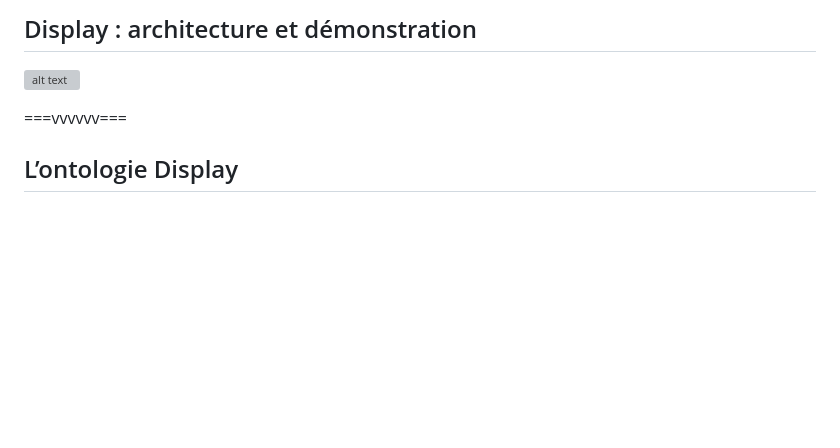
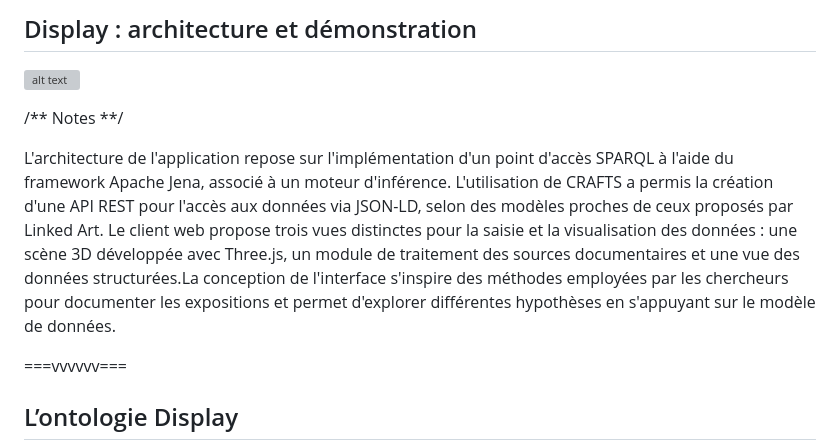
Before and after one commit to ouvroir/atelier-display, a Markdown page: humanistica2026/2026-05-22-humanistica.md, the part around the change. Rendered like a GitHub page; blank space fills up the shorter version; grey boxes are pictures that could not be loaded.

Commit message:
modif leger pres

```diff
--- a/humanistica2026/2026-05-22-humanistica.md
+++ b/humanistica2026/2026-05-22-humanistica.md
@@ -111,6 +111,9 @@ La troisième phase a concerné le développement de l’interface, réalisé av
 
 ![alt text](../img/display-app-instantiation.png)
 
+/** Notes **/
+
+L'architecture de l'application repose sur l'implémentation d'un point d'accès SPARQL à l'aide du framework Apache Jena, associé à un moteur d'inférence. L'utilisation de CRAFTS a permis la création d'une API REST pour l'accès aux données via JSON-LD, selon des modèles proches de ceux proposés par Linked Art. Le client web propose trois vues distinctes pour la saisie et la visualisation des données : une scène 3D développée avec Three.js, un module de traitement des sources documentaires et une vue des données structurées.La conception de l'interface s'inspire des méthodes employées par les chercheurs pour documenter les expositions et permet d'explorer différentes hypothèses en s'appuyant sur le modèle de données.
 
 ===vvvvvv===
 
```
